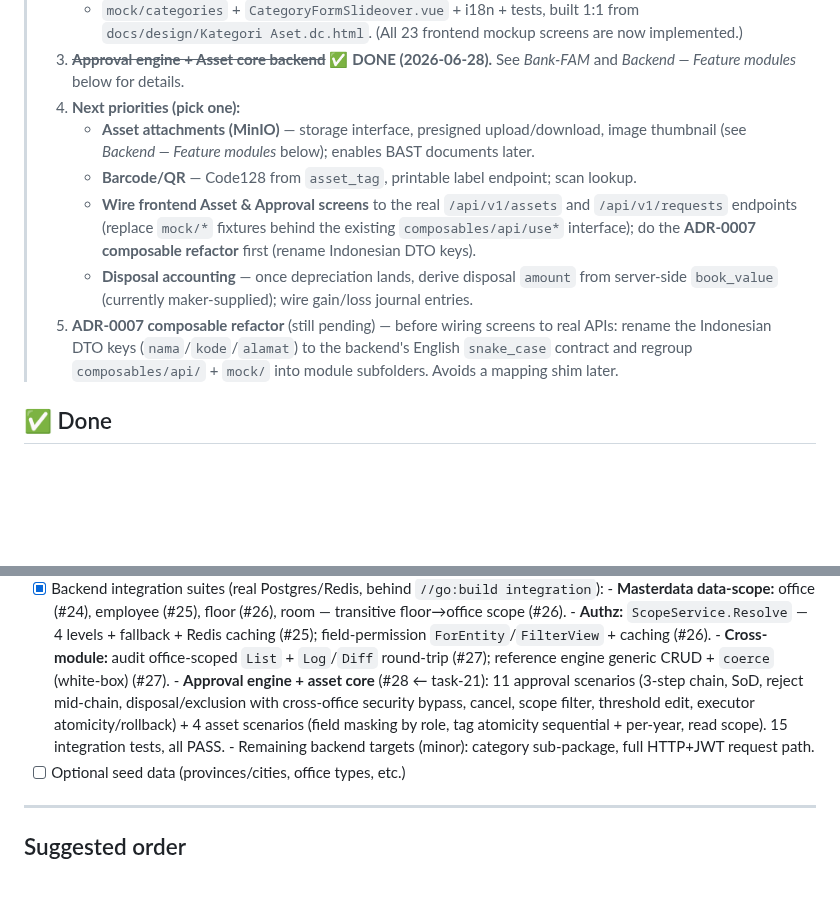
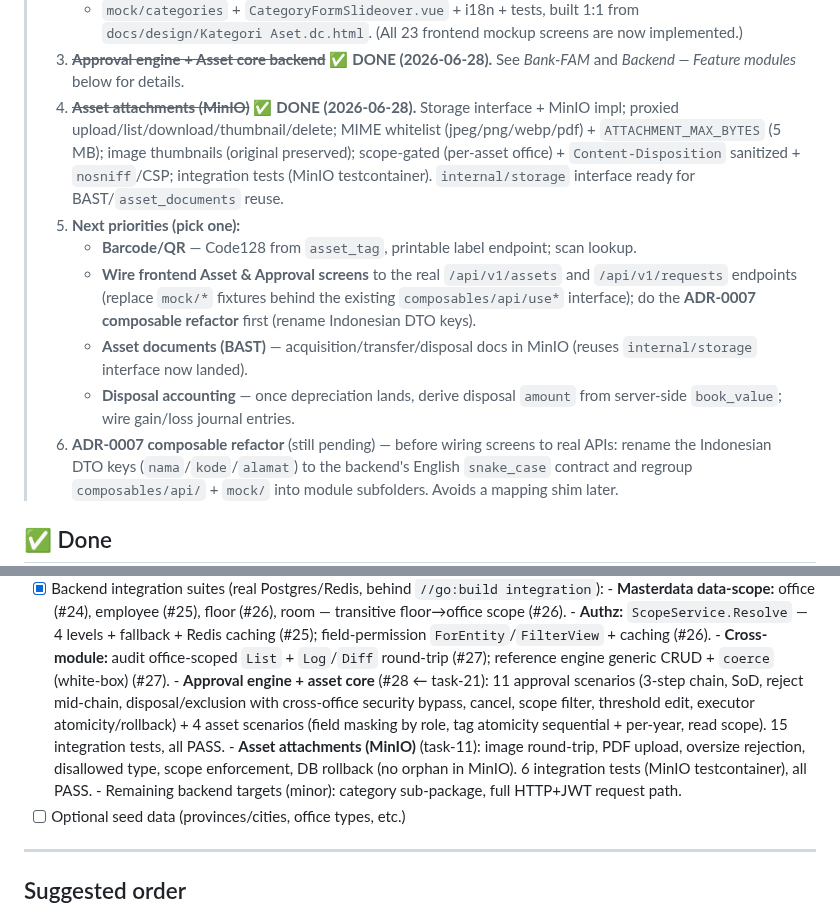
Before and after one commit to ragbuaj/inventra, a Markdown page: docs/PROGRESS.md, 2 parts joined by grey strips. GitHub-like rendering; blank space fills up the shorter version.

Commit message:
docs(progress): asset attachments (MinIO) landed

```diff
--- a/docs/PROGRESS.md
+++ b/docs/PROGRESS.md
@@ -28,16 +28,21 @@ Living checklist of what's built vs. what's left. See [PRD.md](PRD.md) for scope
 >    `docs/design/Kategori Aset.dc.html`. (All 23 frontend mockup screens are now implemented.)
 > 3. ~~**Approval engine + Asset core backend**~~ ✅ **DONE (2026-06-28).** See *Bank-FAM* and
 >    *Backend — Feature modules* below for details.
-> 4. **Next priorities (pick one):**
->    - **Asset attachments (MinIO)** — storage interface, presigned upload/download, image thumbnail
->      (see *Backend — Feature modules* below); enables BAST documents later.
+> 4. ~~**Asset attachments (MinIO)**~~ ✅ **DONE (2026-06-28).** Storage interface + MinIO impl;
+>    proxied upload/list/download/thumbnail/delete; MIME whitelist (jpeg/png/webp/pdf) +
+>    `ATTACHMENT_MAX_BYTES` (5 MB); image thumbnails (original preserved); scope-gated (per-asset
+>    office) + `Content-Disposition` sanitized + `nosniff`/CSP; integration tests (MinIO testcontainer).
+>    `internal/storage` interface ready for BAST/`asset_documents` reuse.
+> 5. **Next priorities (pick one):**
 >    - **Barcode/QR** — Code128 from `asset_tag`, printable label endpoint; scan lookup.
 >    - **Wire frontend Asset & Approval screens** to the real `/api/v1/assets` and `/api/v1/requests`
 >      endpoints (replace `mock/*` fixtures behind the existing `composables/api/use*` interface);
 >      do the **ADR-0007 composable refactor** first (rename Indonesian DTO keys).
+>    - **Asset documents (BAST)** — acquisition/transfer/disposal docs in MinIO (reuses
+>      `internal/storage` interface now landed).
 >    - **Disposal accounting** — once depreciation lands, derive disposal `amount` from server-side
->      `book_value` (currently maker-supplied); wire gain/loss journal entries.
-> 5. **ADR-0007 composable refactor** (still pending) — before wiring screens to real APIs: rename the
+>      `book_value`; wire gain/loss journal entries.
+> 6. **ADR-0007 composable refactor** (still pending) — before wiring screens to real APIs: rename the
 >    Indonesian DTO keys (`nama`/`kode`/`alamat`) to the backend's English `snake_case` contract and
 >    regroup `composables/api/` + `mock/` into module subfolders. Avoids a mapping shim later.
 
@@ -225,6 +230,7 @@ Living checklist of what's built vs. what's left. See [PRD.md](PRD.md) for scope
       - **Authz:** `ScopeService.Resolve` — 4 levels + fallback + Redis caching (#25); field-permission `ForEntity`/`FilterView` + caching (#26).
       - **Cross-module:** audit office-scoped `List` + `Log`/`Diff` round-trip (#27); reference engine generic CRUD + `coerce` (white-box) (#27).
       - **Approval engine + asset core** (#28 ← task-21): 11 approval scenarios (3-step chain, SoD, reject mid-chain, disposal/exclusion with cross-office security bypass, cancel, scope filter, threshold edit, executor atomicity/rollback) + 4 asset scenarios (field masking by role, tag atomicity sequential + per-year, read scope). 15 integration tests, all PASS.
+      - **Asset attachments (MinIO)** (task-11): image round-trip, PDF upload, oversize rejection, disallowed type, scope enforcement, DB rollback (no orphan in MinIO). 6 integration tests (MinIO testcontainer), all PASS.
       - Remaining backend targets (minor): category sub-package, full HTTP+JWT request path.
 - [ ] Optional seed data (provinces/cities, office types, etc.)
 
```
